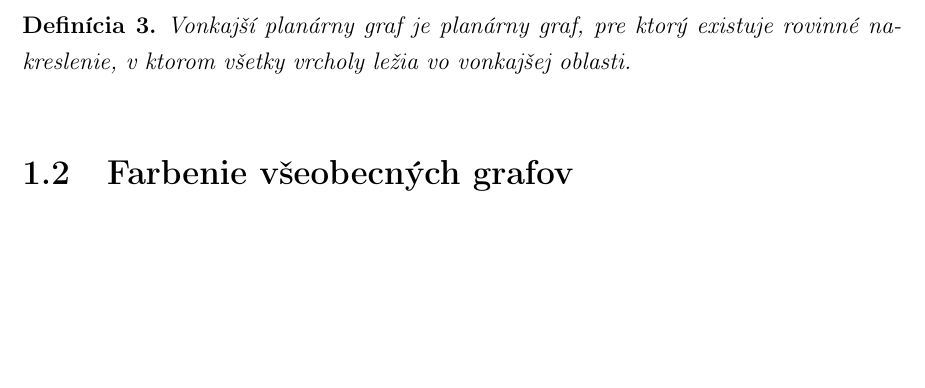
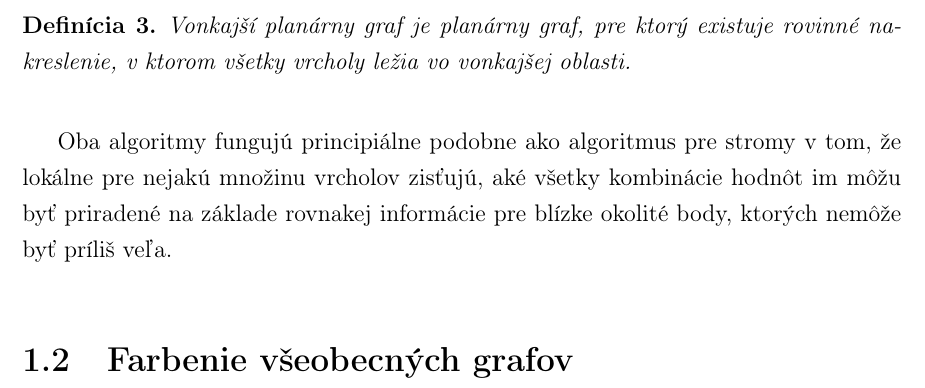
Before and after one commit to Sameth/master-thesis, a LaTeX book (main.tex, which reads zaklady.tex): part of page 15 of 17, cut so that both start at the same text, the shorter picture padded with empty space. Compiled offline with LaTeX, dvips and Ghostscript.

Commit message:
strucne zhrnutie zvysnych poly algoritmov

```diff
--- a/zaklady.tex
+++ b/zaklady.tex
@@ -156,4 +156,8 @@ planárne grafy\cite{outer_planar}.
     všetky vrcholy ležia vo vonkajšej oblasti.
 \end{defn}
 
+Oba algoritmy fungujú principiálne podobne ako algoritmus pre stromy v tom, že lokálne pre
+nejakú množinu vrcholov zisťujú, aké všetky kombinácie hodnôt im môžu byť priradené na
+základe rovnakej informácie pre blízke okolité body, ktorých nemôže byť príliš veľa.
+
 \section{Farbenie všeobecných grafov}
```
